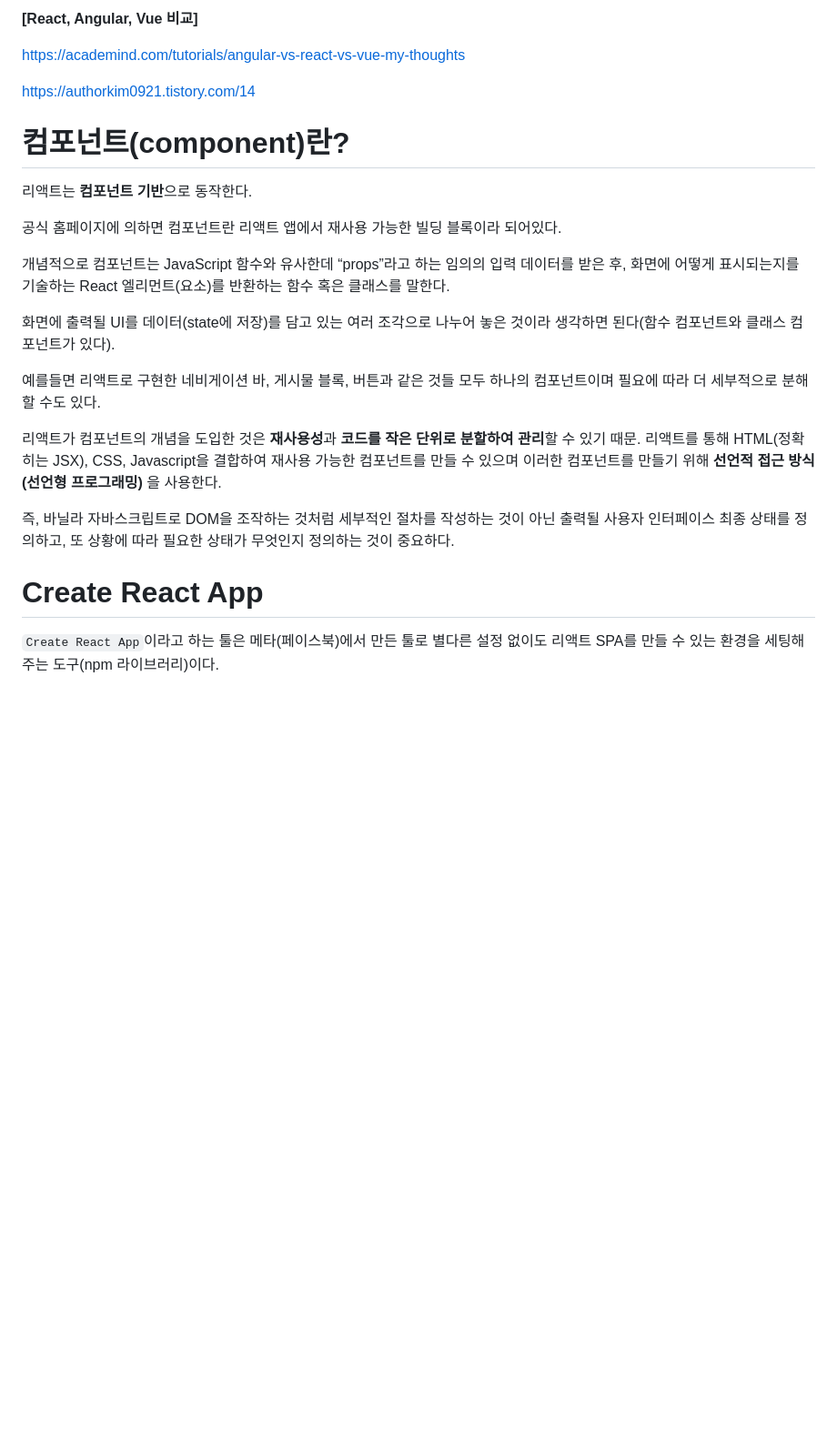
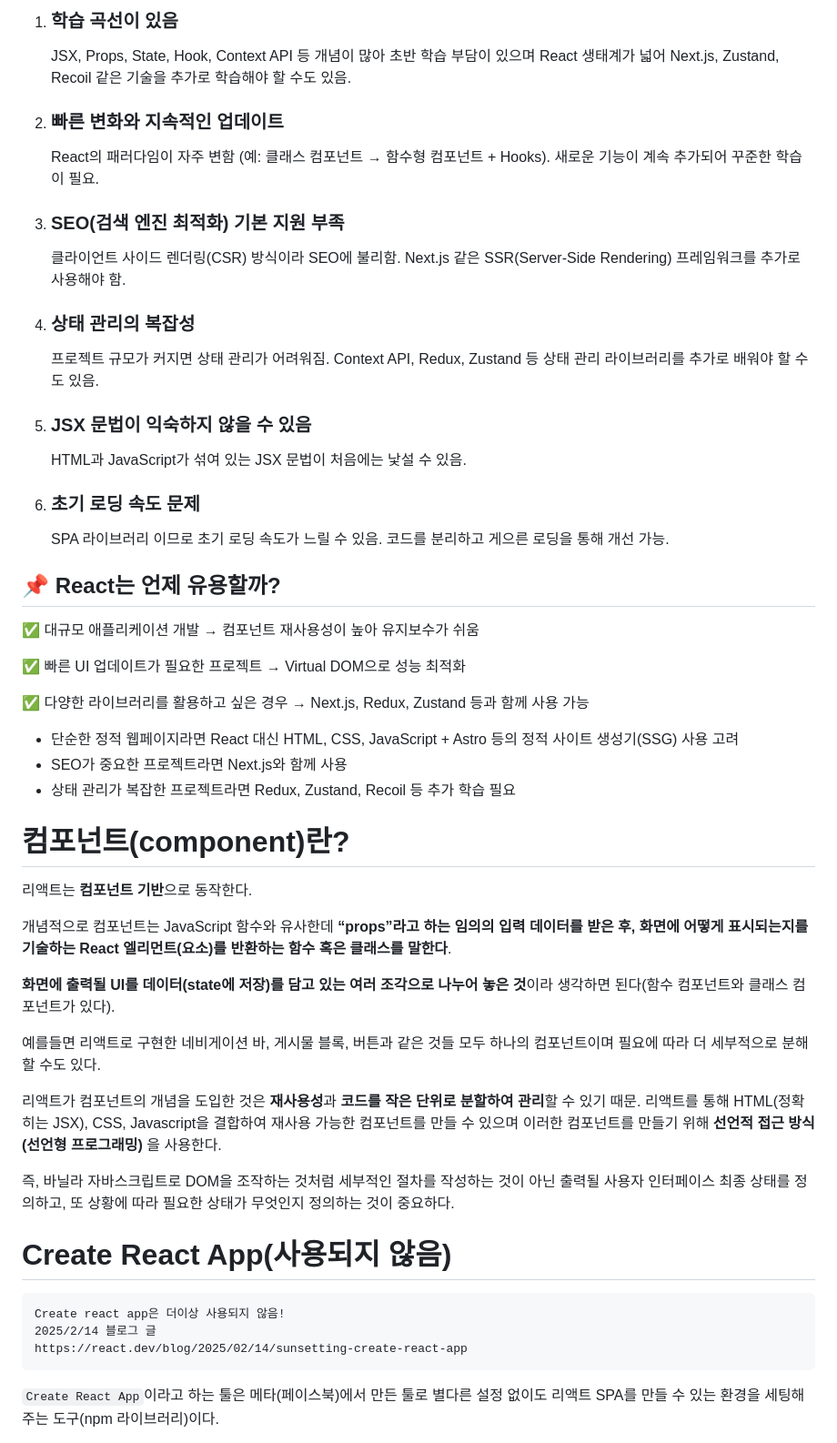
Before and after one commit to Iam-Sunghyun/TIL, a Markdown page: React/리액트 개요.md, the part around the change printed below. Shown: that part at 91% size. Rendered like a GitHub page; blank space fills up the shorter version.

````diff
--- a/React/리액트 개요.md
+++ b/React/리액트 개요.md
@@ -39,19 +49,38 @@ https://react.vlpt.us/basic/01-concept.html
 
-**[React, Angular, Vue 비교]**
+1. <h3>학습 곡선이 있음</h3>
+   JSX, Props, State, Hook, Context API 등 개념이 많아 초반 학습 부담이 있으며 React 생태계가 넓어 Next.js, Zustand, Recoil 같은 기술을 추가로 학습해야 할 수도 있음.
+2. <h3>빠른 변화와 지속적인 업데이트</h3>
+   React의 패러다임이 자주 변함 (예: 클래스 컴포넌트 → 함수형 컴포넌트 + Hooks). 새로운 기능이 계속 추가되어 꾸준한 학습이 필요.
+3. <h3>SEO(검색 엔진 최적화) 기본 지원 부족</h3>
+   클라이언트 사이드 렌더링(CSR) 방식이라 SEO에 불리함.
+   Next.js 같은 SSR(Server-Side Rendering) 프레임워크를 추가로 사용해야 함.
+4. <h3>상태 관리의 복잡성</h3>
+   프로젝트 규모가 커지면 상태 관리가 어려워짐.
+   Context API, Redux, Zustand 등 상태 관리 라이브러리를 추가로 배워야 할 수도 있음.
+5. <h3>JSX 문법이 익숙하지 않을 수 있음</h3>
+   HTML과 JavaScript가 섞여 있는 JSX 문법이 처음에는 낯설 수 있음.
+6. <h3>초기 로딩 속도 문제</h3>
+   SPA 라이브러리 이므로 초기 로딩 속도가 느릴 수 있음. 코드를 분리하고 게으른 로딩을 통해 개선 가능.
 
-https://academind.com/tutorials/angular-vs-react-vs-vue-my-thoughts
+## 📌 React는 언제 유용할까?
 
-https://authorkim0921.tistory.com/14
+✅ 대규모 애플리케이션 개발 → 컴포넌트 재사용성이 높아 유지보수가 쉬움
+
+✅ 빠른 UI 업데이트가 필요한 프로젝트 → Virtual DOM으로 성능 최적화
+
+✅ 다양한 라이브러리를 활용하고 싶은 경우 → Next.js, Redux, Zustand 등과 함께 사용 가능
+
+- 단순한 정적 웹페이지라면 React 대신 HTML, CSS, JavaScript + Astro 등의 정적 사이트 생성기(SSG) 사용 고려
+- SEO가 중요한 프로젝트라면 Next.js와 함께 사용
+- 상태 관리가 복잡한 프로젝트라면 Redux, Zustand, Recoil 등 추가 학습 필요
 
 # 컴포넌트(component)란?
 
 리액트는 **컴포넌트 기반**으로 동작한다.
 
-공식 홈페이지에 의하면 컴포넌트란 리액트 앱에서 재사용 가능한 빌딩 블록이라 되어있다.
+개념적으로 컴포넌트는 JavaScript 함수와 유사한데 **“props”라고 하는 임의의 입력 데이터를 받은 후, 화면에 어떻게 표시되는지를 기술하는 React 엘리먼트(요소)를 반환하는 함수 혹은 클래스를 말한다**.
 
-개념적으로 컴포넌트는 JavaScript 함수와 유사한데 “props”라고 하는 임의의 입력 데이터를 받은 후, 화면에 어떻게 표시되는지를 기술하는 React 엘리먼트(요소)를 반환하는 함수 혹은 클래스를 말한다.
-
-화면에 출력될 UI를 데이터(state에 저장)를 담고 있는 여러 조각으로 나누어 놓은 것이라 생각하면 된다(함수 컴포넌트와 클래스 컴포넌트가 있다).
+**화면에 출력될 UI를 데이터(state에 저장)를 담고 있는 여러 조각으로 나누어 놓은 것**이라 생각하면 된다(함수 컴포넌트와 클래스 컴포넌트가 있다).
 
 예를들면 리액트로 구현한 네비게이션 바, 게시물 블록, 버튼과 같은 것들 모두 하나의 컴포넌트이며 필요에 따라 더 세부적으로 분해할 수도 있다.
 
@@ -59,7 +88,13 @@ https://authorkim0921.tistory.com/14
 
 즉, 바닐라 자바스크립트로 DOM을 조작하는 것처럼 세부적인 절차를 작성하는 것이 아닌 출력될 사용자 인터페이스 최종 상태를 정의하고, 또 상황에 따라 필요한 상태가 무엇인지 정의하는 것이 중요하다.
 
-# Create React App
+# Create React App(사용되지 않음)
+
+```
+Create react app은 더이상 사용되지 않음!
+2025/2/14 블로그 글
+https://react.dev/blog/2025/02/14/sunsetting-create-react-app
+```
 
 `Create React App`이라고 하는 툴은 메타(페이스북)에서 만든 툴로 별다른 설정 없이도 리액트 SPA를 만들 수 있는 환경을 세팅해주는 도구(npm 라이브러리)이다.
 
````
Also changed, not shown: other parts of React/리액트 개요.md (+90 -84 lines).
